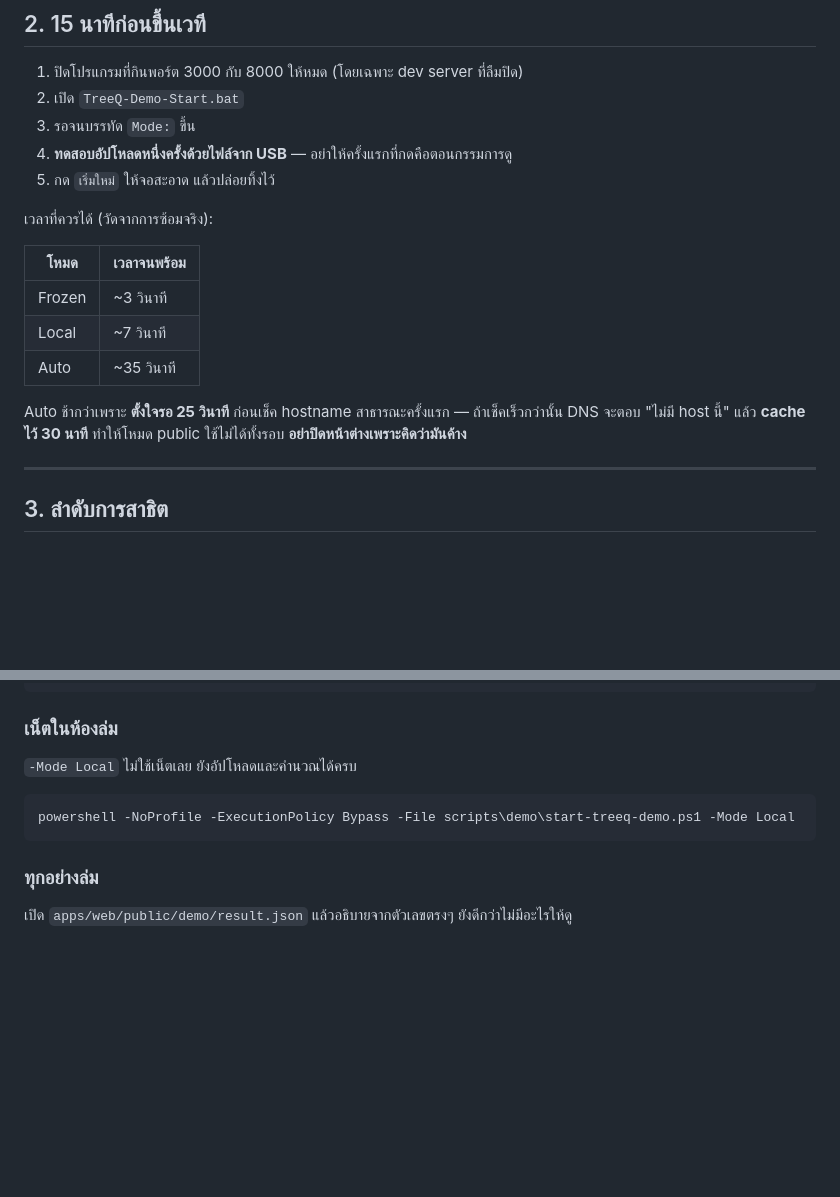
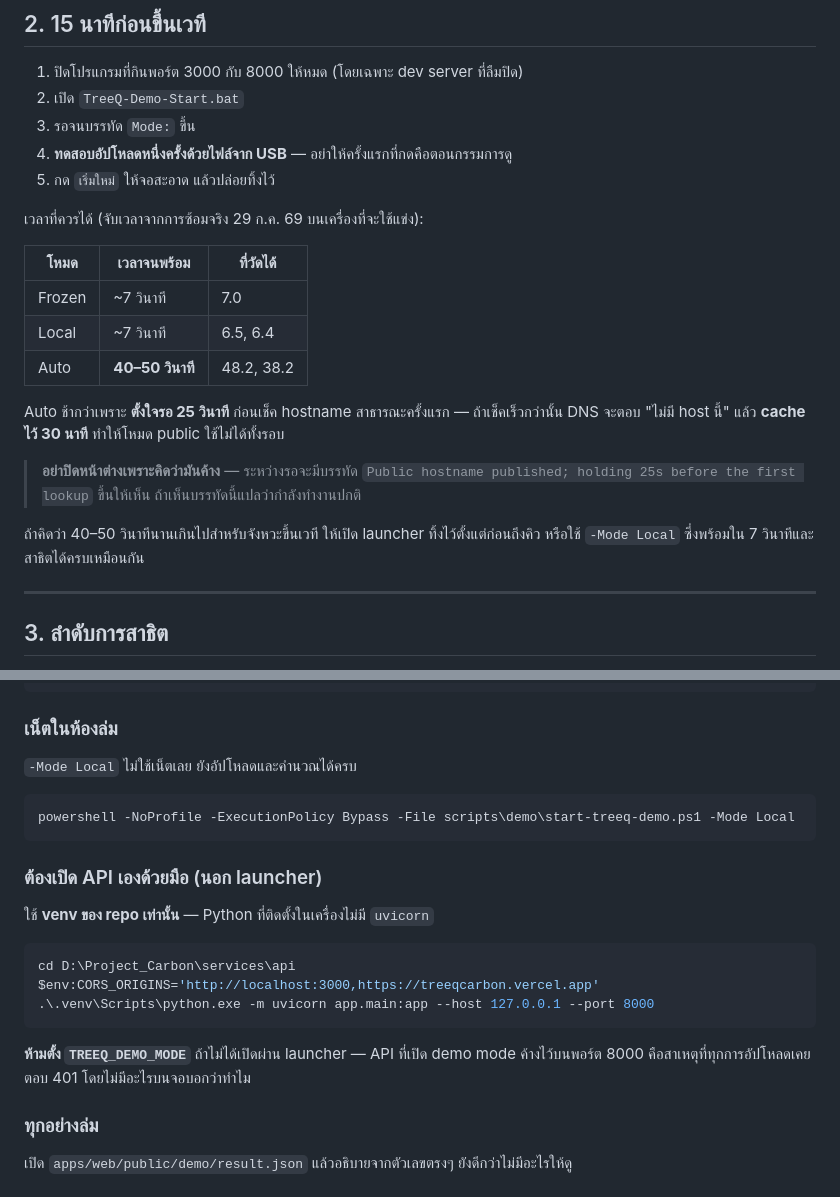
Before and after one commit to Remote55/carbonscan-ai, a Markdown page: docs/RUNBOOK-COMPETITION-DAY.md, 2 parts joined by grey strips. Drawn GitHub-style; blank space fills up the shorter version.

Commit message:
docs: put measured rehearsal timings in the runbook (#56)
The timings were estimates and one of them was wrong in the direction that
matters. Auto was listed at ~35s; measured on the competition machine it is
38.2s and 48.2s. A runbook that says 35 invites someone to close the window at
40 seconds, believing it has hung - which is exactly the failure the 25s DNS
grace exists to prevent.

Now it says 40-50s, shows the line the launcher prints while it waits so the
operator can tell waiting from hanging, and offers Local as the fast path if
40 seconds is too long for the moment of walking on stage.

Frozen was also understated: 3s was measured before the frozen-artifact hash
verification landed. It is 7s now.

Added the manual API start too, because restoring the demo after this
rehearsal failed on the first attempt: the system Python 3.11 has no uvicorn,
so the venv is not optional. And a warning not to set TREEQ_DEMO_MODE by hand -
an abandoned demo-mode API on port 8000 is what made every upload answer 401
with nothing on screen explaining why.

Co-authored-by: Claude Opus 4.8 <noreply@anthropic.com>

````diff
--- a/docs/RUNBOOK-COMPETITION-DAY.md
+++ b/docs/RUNBOOK-COMPETITION-DAY.md
@@ -52,17 +52,23 @@ git checkout main && git pull --ff-only
 4. **ทดสอบอัปโหลดหนึ่งครั้งด้วยไฟล์จาก USB** — อย่าให้ครั้งแรกที่กดคือตอนกรรมการดู
 5. กด `เริ่มใหม่` ให้จอสะอาด แล้วปล่อยทิ้งไว้
 
-เวลาที่ควรได้ (วัดจากการซ้อมจริง):
+เวลาที่ควรได้ (จับเวลาจากการซ้อมจริง 29 ก.ค. 69 บนเครื่องที่จะใช้แข่ง):
 
-| โหมด | เวลาจนพร้อม |
-|---|---|
-| Frozen | ~3 วินาที |
-| Local | ~7 วินาที |
-| Auto | ~35 วินาที |
+| โหมด | เวลาจนพร้อม | ที่วัดได้ |
+|---|---|---|
+| Frozen | ~7 วินาที | 7.0 |
+| Local | ~7 วินาที | 6.5, 6.4 |
+| Auto | **40–50 วินาที** | 48.2, 38.2 |
 
 Auto ช้ากว่าเพราะ **ตั้งใจรอ 25 วินาที** ก่อนเช็ค hostname สาธารณะครั้งแรก — ถ้าเช็คเร็วกว่านั้น
 DNS จะตอบ "ไม่มี host นี้" แล้ว **cache ไว้ 30 นาที** ทำให้โหมด public ใช้ไม่ได้ทั้งรอบ
-**อย่าปิดหน้าต่างเพราะคิดว่ามันค้าง**
+
+> **อย่าปิดหน้าต่างเพราะคิดว่ามันค้าง** — ระหว่างรอจะมีบรรทัด
+> `Public hostname published; holding 25s before the first lookup` ขึ้นให้เห็น
+> ถ้าเห็นบรรทัดนี้แปลว่ากำลังทำงานปกติ
+
+ถ้าคิดว่า 40–50 วินาทีนานเกินไปสำหรับจังหวะขึ้นเวที ให้เปิด launcher ทิ้งไว้ตั้งแต่ก่อนถึงคิว
+หรือใช้ `-Mode Local` ซึ่งพร้อมใน 7 วินาทีและสาธิตได้ครบเหมือนกัน
 
 ---
 
@@ -124,6 +130,19 @@ powershell -NoProfile -ExecutionPolicy Bypass -File scripts\demo\start-treeq-dem
 powershell -NoProfile -ExecutionPolicy Bypass -File scripts\demo\start-treeq-demo.ps1 -Mode Local
 ```
 
+### ต้องเปิด API เองด้วยมือ (นอก launcher)
+
+ใช้ **venv ของ repo เท่านั้น** — Python ที่ติดตั้งในเครื่องไม่มี `uvicorn`
+
+```powershell
+cd D:\Project_Carbon\services\api
+$env:CORS_ORIGINS='http://localhost:3000,https://treeqcarbon.vercel.app'
+.\.venv\Scripts\python.exe -m uvicorn app.main:app --host 127.0.0.1 --port 8000
+```
+
+**ห้ามตั้ง `TREEQ_DEMO_MODE`** ถ้าไม่ได้เปิดผ่าน launcher — API ที่เปิด demo mode ค้างไว้บนพอร์ต
+8000 คือสาเหตุที่ทุกการอัปโหลดเคยตอบ 401 โดยไม่มีอะไรบนจอบอกว่าทำไม
+
 ### ทุกอย่างล่ม
 
 เปิด `apps/web/public/demo/result.json` แล้วอธิบายจากตัวเลขตรงๆ ยังดีกว่าไม่มีอะไรให้ดู
````
